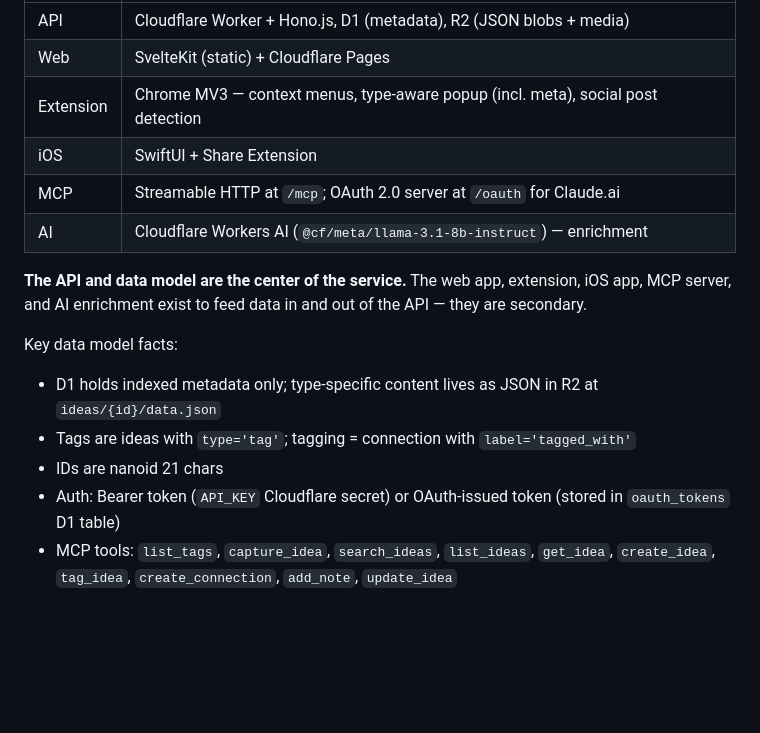
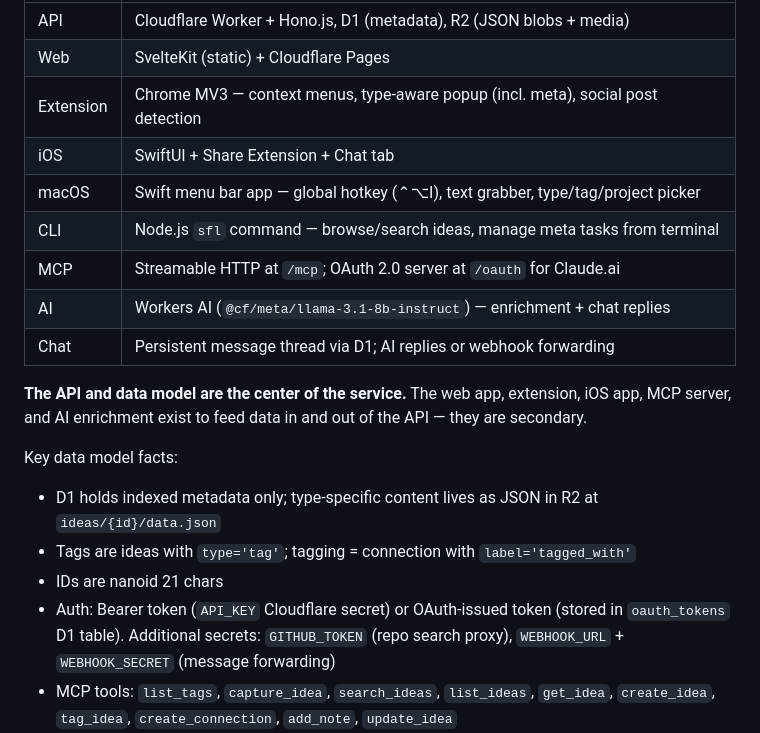
Before and after one commit to phareim/sfl, a Markdown page: CLAUDE.md, the part around the change. GitHub-like rendering; blank space fills up the shorter version.

Commit message:
docs: update CLAUDE.md and README.md to cover all layers
CLAUDE.md was missing macOS, CLI, chat/messages, and additional secrets.
README was missing the GitHub repo proxy endpoint.

Co-Authored-By: Claude Opus 4.6 <noreply@anthropic.com>

```diff
--- a/CLAUDE.md
+++ b/CLAUDE.md
@@ -11,9 +11,12 @@ Deploys entirely to Cloudflare (Worker + Pages + D1 + R2). Single-user. Push to
 | API | Cloudflare Worker + Hono.js, D1 (metadata), R2 (JSON blobs + media) |
 | Web | SvelteKit (static) + Cloudflare Pages |
 | Extension | Chrome MV3 — context menus, type-aware popup (incl. meta), social post detection |
-| iOS | SwiftUI + Share Extension |
+| iOS | SwiftUI + Share Extension + Chat tab |
+| macOS | Swift menu bar app — global hotkey (⌃⌥I), text grabber, type/tag/project picker |
+| CLI | Node.js `sfl` command — browse/search ideas, manage meta tasks from terminal |
 | MCP | Streamable HTTP at `/mcp`; OAuth 2.0 server at `/oauth` for Claude.ai |
-| AI | Cloudflare Workers AI (`@cf/meta/llama-3.1-8b-instruct`) — enrichment |
+| AI | Workers AI (`@cf/meta/llama-3.1-8b-instruct`) — enrichment + chat replies |
+| Chat | Persistent message thread via D1; AI replies or webhook forwarding |
 
 **The API and data model are the center of the service.** The web app, extension, iOS app, MCP server, and AI enrichment exist to feed data in and out of the API — they are secondary.
 
@@ -21,7 +24,7 @@ Key data model facts:
 - D1 holds indexed metadata only; type-specific content lives as JSON in R2 at `ideas/{id}/data.json`
 - Tags are ideas with `type='tag'`; tagging = connection with `label='tagged_with'`
 - IDs are nanoid 21 chars
-- Auth: Bearer token (`API_KEY` Cloudflare secret) or OAuth-issued token (stored in `oauth_tokens` D1 table)
+- Auth: Bearer token (`API_KEY` Cloudflare secret) or OAuth-issued token (stored in `oauth_tokens` D1 table). Additional secrets: `GITHUB_TOKEN` (repo search proxy), `WEBHOOK_URL` + `WEBHOOK_SECRET` (message forwarding)
 - MCP tools: `list_tags`, `capture_idea`, `search_ideas`, `list_ideas`, `get_idea`, `create_idea`, `tag_idea`, `create_connection`, `add_note`, `update_idea`
 - When listing or creating `meta` ideas, always pass the current repo's GitHub URL: `list_ideas(type="meta", project="https://github.com/owner/repo")` and `create_idea(type="meta", data={ project, priority, status, ... })`. Detect the project URL from `git remote get-url origin`.
 - AI enrichment runs via `api/src/enrichment.js` after every POST /ideas (fire-and-forget via `ctx.waitUntil`). It auto-applies tags, finds related ideas (`related_to` connections), and formats `data.text` as markdown when present (100–12 000 chars, non-page types). Sets `data.markdown = true` when done. Manual trigger: `POST /api/ideas/:id/enrich?mode=tags|connections|markdown|all`.
```
Also changed, not shown: README.md (+1 -0 lines).
